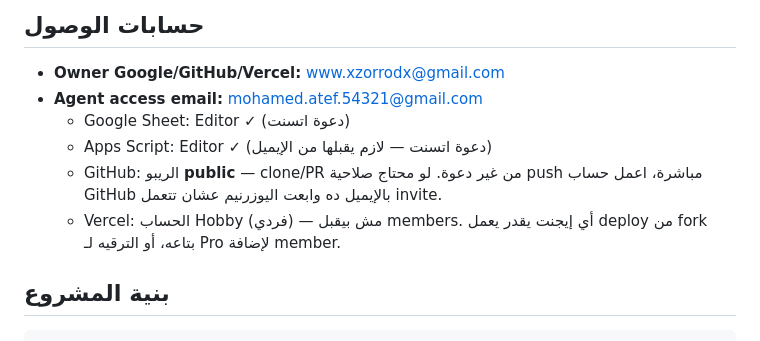
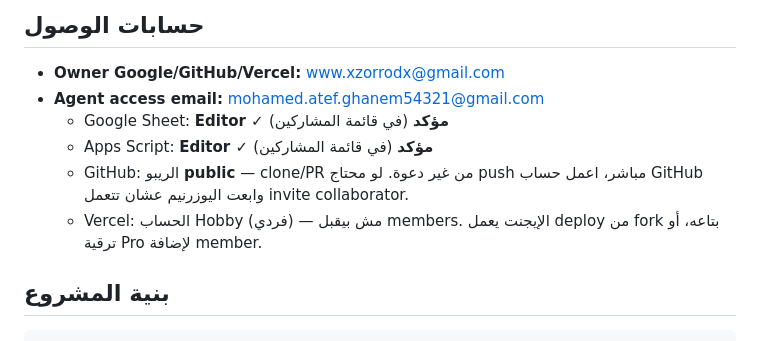
Before and after one commit to MohamedAtef321/Anubis-Website, a Markdown page: HANDOFF.md, the part around the change. Drawn GitHub-style.

Commit message:
HANDOFF: agent access email = mohamed.atef.ghanem54321@gmail.com

```diff
--- a/HANDOFF.md
+++ b/HANDOFF.md
@@ -16,11 +16,11 @@
 ## حسابات الوصول
 
 - **Owner Google/GitHub/Vercel:** www.xzorrodx@gmail.com
-- **Agent access email:** mohamed.atef.54321@gmail.com
-  - Google Sheet: Editor ✓ (دعوة اتسنت)
-  - Apps Script: Editor ✓ (دعوة اتسنت — لازم يقبلها من الإيميل)
-  - GitHub: الريبو **public** — clone/PR من غير دعوة. لو محتاج صلاحية push مباشرة، اعمل حساب GitHub بالإيميل ده وابعت اليوزرنيم عشان تتعمل invite.
-  - Vercel: الحساب Hobby (فردي) — مش بيقبل members. أي إيجنت يقدر يعمل deploy من fork بتاعه، أو الترقيه لـ Pro لإضافة member.
+- **Agent access email:** mohamed.atef.ghanem54321@gmail.com
+  - Google Sheet: **Editor ✓ مؤكد** (في قائمة المشاركين)
+  - Apps Script: **Editor ✓ مؤكد** (في قائمة المشاركين)
+  - GitHub: الريبو **public** — clone/PR من غير دعوة. لو محتاج push مباشر، اعمل حساب GitHub وابعت اليوزرنيم عشان تتعمل invite collaborator.
+  - Vercel: الحساب Hobby (فردي) — مش بيقبل members. الإيجنت يعمل deploy من fork بتاعه، أو ترقية Pro لإضافة member.
 
 ## بنية المشروع
 
```
